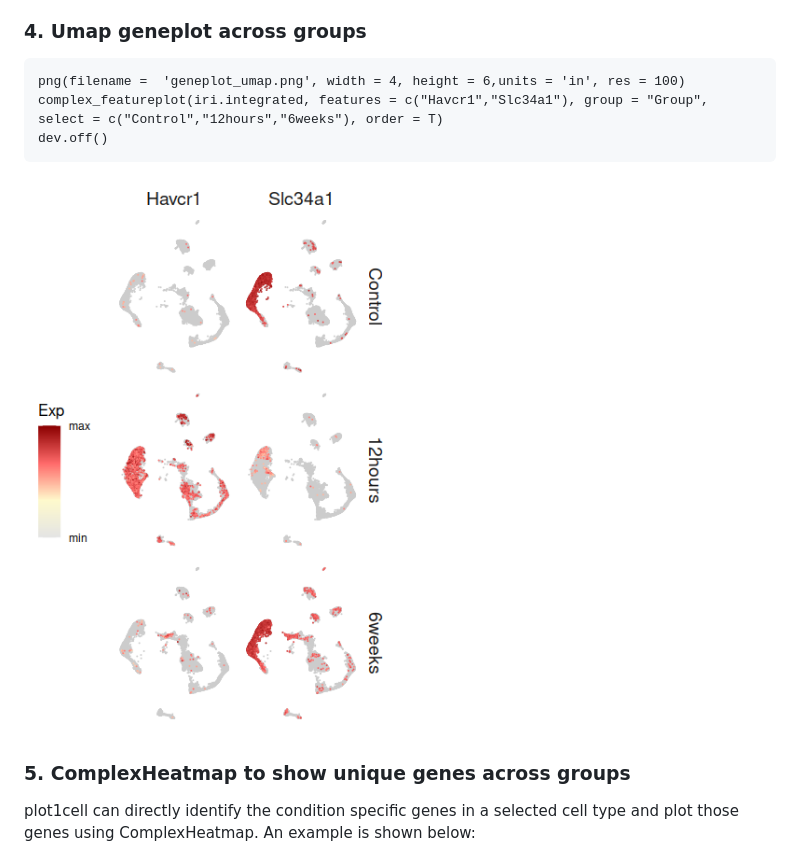
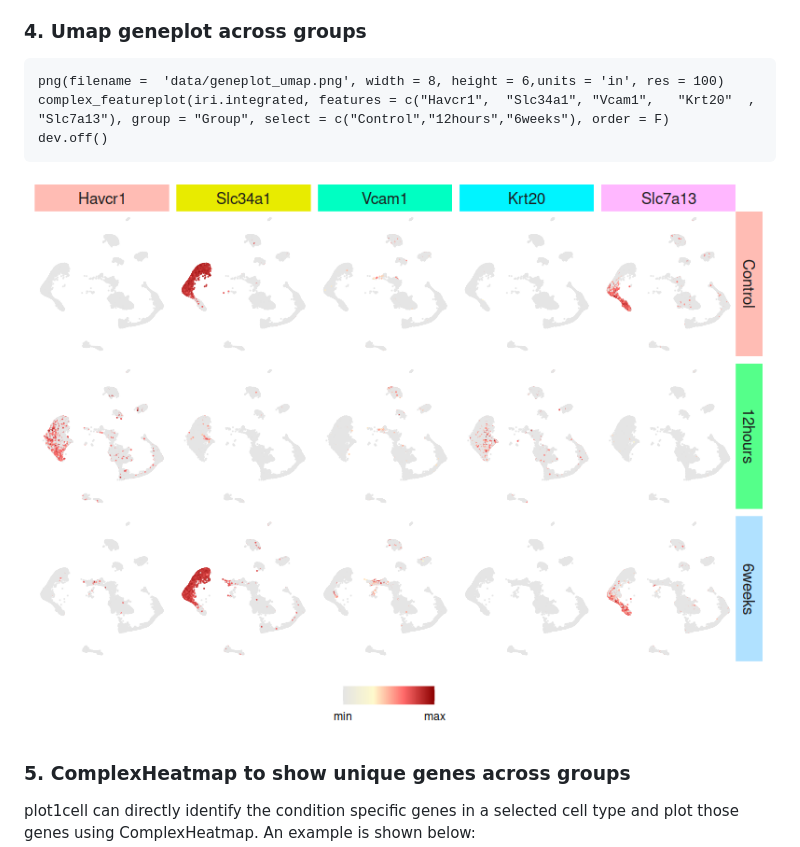
Before and after one commit to HaojiaWu/plot1cell, a Markdown page: README.md, the part around the change. Drawn GitHub-style; pictures changed too: data/geneplot_umap.png.

Commit message:
fix plot

````diff
--- a/README.md
+++ b/README.md
@@ -111,8 +111,8 @@ The violin plot will look too messy in this scenario so it is not included in pl
 
 ### 4. Umap geneplot across groups
 ```
-png(filename =  'geneplot_umap.png', width = 4, height = 6,units = 'in', res = 100)
-complex_featureplot(iri.integrated, features = c("Havcr1","Slc34a1"), group = "Group", select = c("Control","12hours","6weeks"), order = T)
+png(filename =  'data/geneplot_umap.png', width = 8, height = 6,units = 'in', res = 100)
+complex_featureplot(iri.integrated, features = c("Havcr1",  "Slc34a1", "Vcam1",   "Krt20"  , "Slc7a13"), group = "Group", select = c("Control","12hours","6weeks"), order = F)
 dev.off()
 ```
 ![alt text](https://github.com/HaojiaWu/Plot1cell/blob/master/data/geneplot_umap.png) <br />
````
Also changed, not shown: 2 other files.
